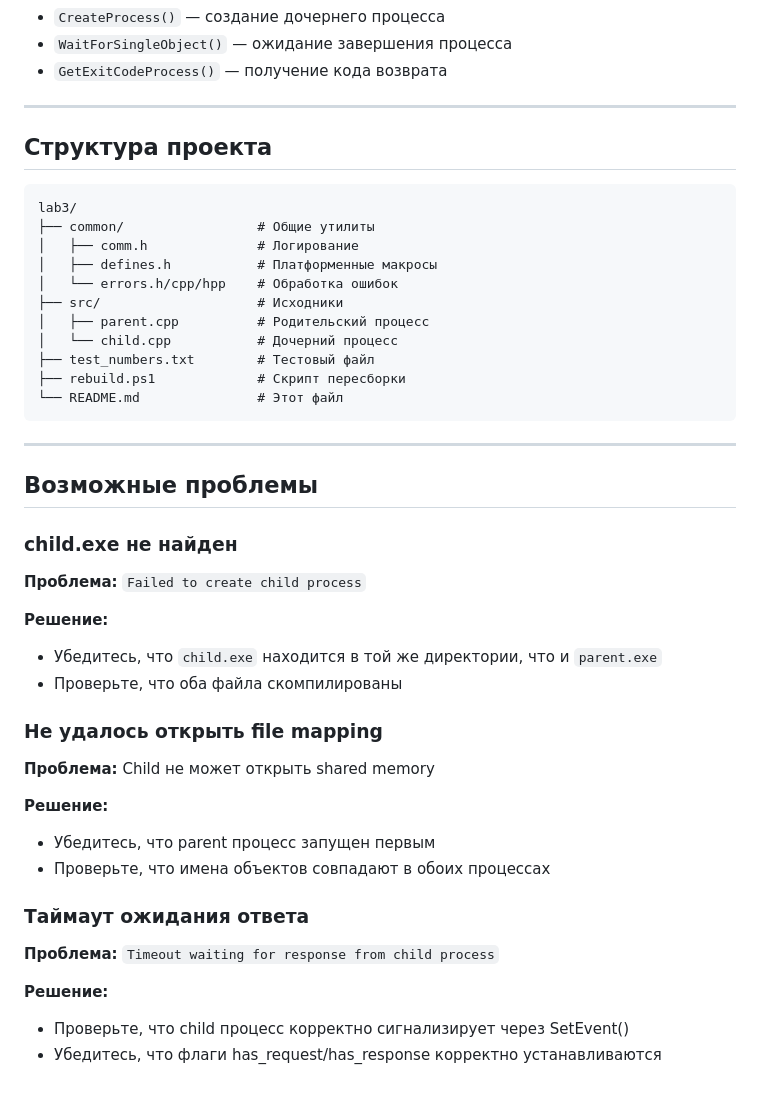
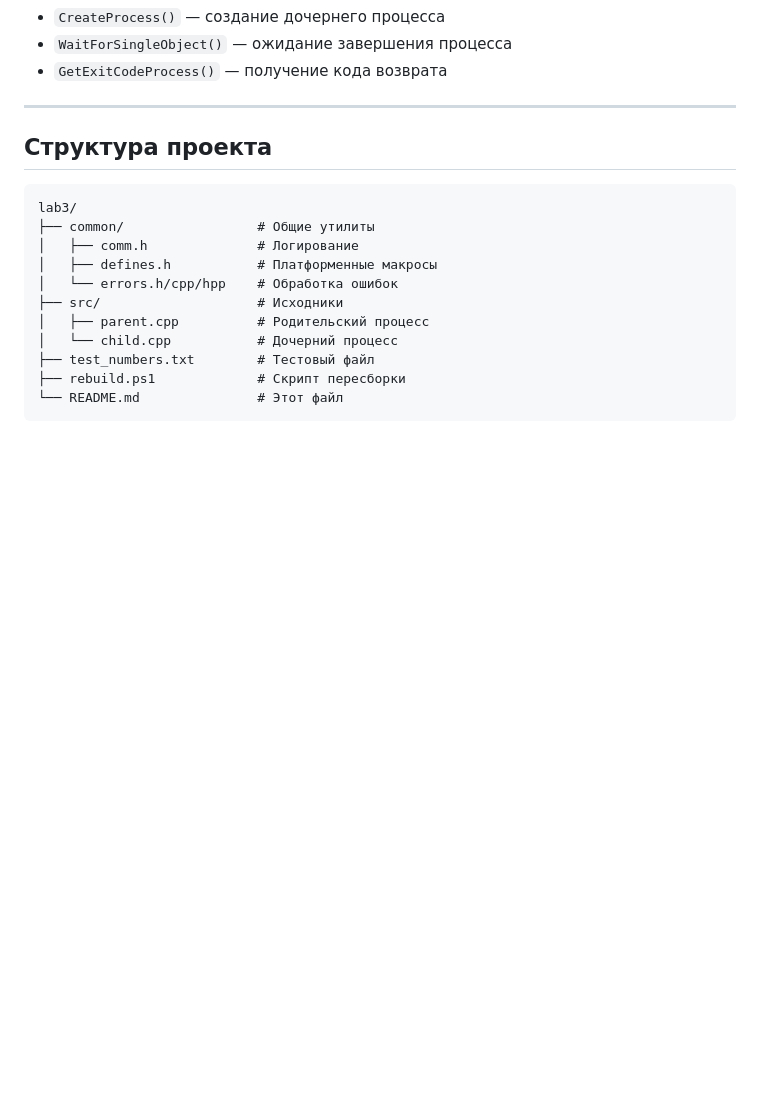
Before and after one commit to nekell3r/mai_os, a Markdown page: lab3/README.md, the part around the change. GitHub-like rendering; blank space fills up the shorter version.

````diff
--- a/lab3/README.md
+++ b/lab3/README.md
@@ -191,31 +191,3 @@ lab3/
 ├── rebuild.ps1             # Скрипт пересборки
 └── README.md               # Этот файл
 ```
-
----
-
-## Возможные проблемы
-
-### child.exe не найден
-
-**Проблема:** `Failed to create child process`
-
-**Решение:**
-- Убедитесь, что `child.exe` находится в той же директории, что и `parent.exe`
-- Проверьте, что оба файла скомпилированы
-
-### Не удалось открыть file mapping
-
-**Проблема:** Child не может открыть shared memory
-
-**Решение:**
-- Убедитесь, что parent процесс запущен первым
-- Проверьте, что имена объектов совпадают в обоих процессах
-
-### Таймаут ожидания ответа
-
-**Проблема:** `Timeout waiting for response from child process`
-
-**Решение:**
-- Проверьте, что child процесс корректно сигнализирует через SetEvent()
-- Убедитесь, что флаги has_request/has_response корректно устанавливаются
````
